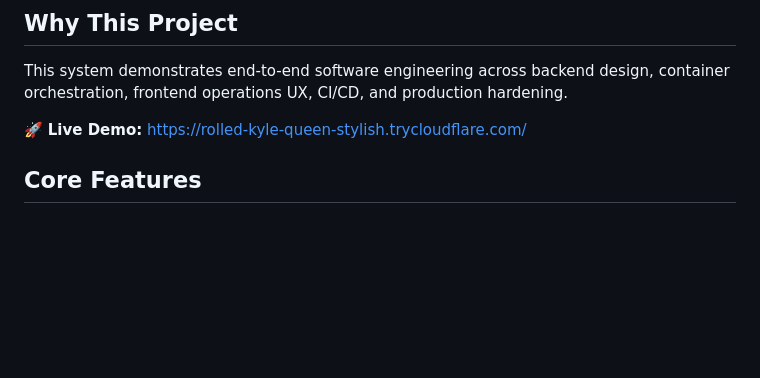
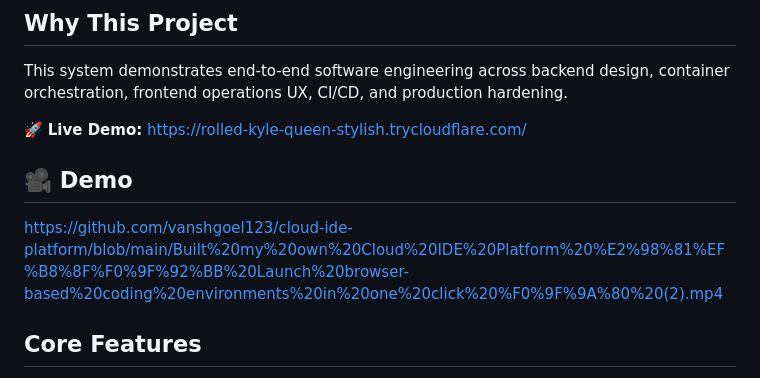
Before and after one commit to vanshgoel123/cloud-ide-platform, a Markdown page: README.md, the part around the change. Drawn GitHub-style; blank space fills up the shorter version.

```diff
--- a/README.md
+++ b/README.md
@@ -7,6 +7,10 @@ Production-oriented platform to provision isolated browser-based VS Code workspa
 This system demonstrates end-to-end software engineering across backend design, container orchestration, frontend operations UX, CI/CD, and production hardening.
 
 🚀 **Live Demo:** https://rolled-kyle-queen-stylish.trycloudflare.com/
+
+## 🎥 Demo
+
+https://github.com/vanshgoel123/cloud-ide-platform/blob/main/Built%20my%20own%20Cloud%20IDE%20Platform%20%E2%98%81%EF%B8%8F%F0%9F%92%BB%20Launch%20browser-based%20coding%20environments%20in%20one%20click%20%F0%9F%9A%80%20(2).mp4
 
 ## Core Features
 
```
